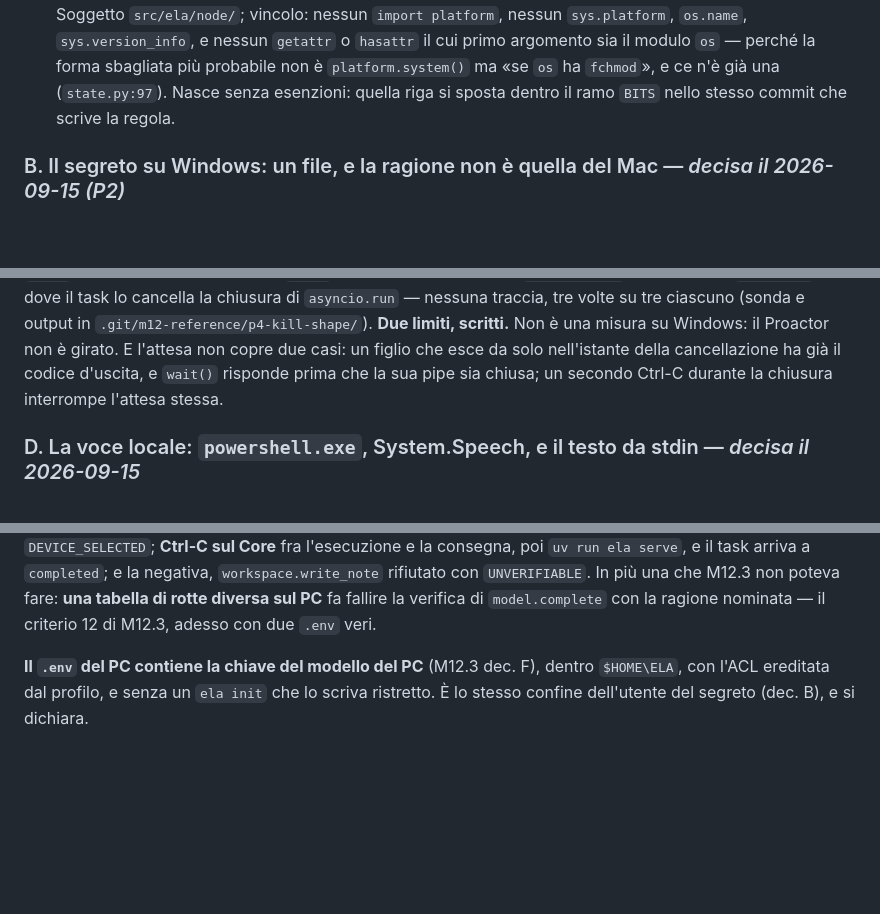
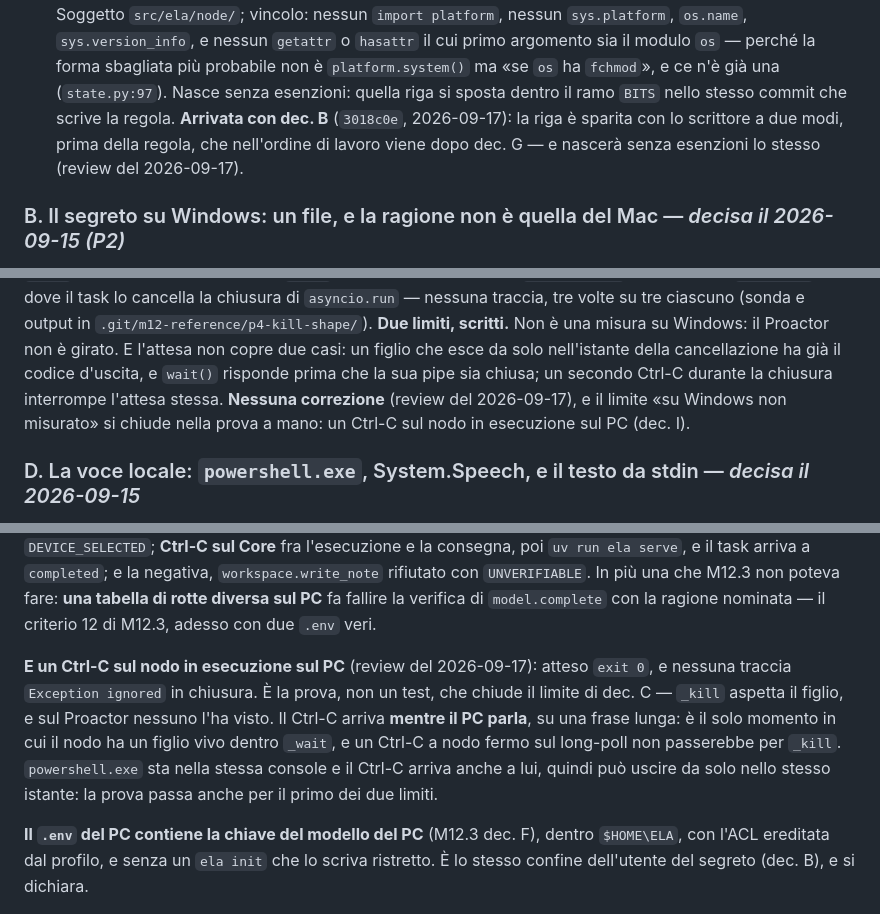
Before and after one commit to silvitommaso10-spec/ELA, a Markdown page: docs/milestones/M12.4.md, 3 parts joined by grey strips. GitHub-like rendering; blank space fills up the shorter version.

```diff
--- a/docs/milestones/M12.4.md
+++ b/docs/milestones/M12.4.md
@@ -307,7 +309,9 @@ segreto. Le interpretazioni possibili:
   `sys.version_info`, e nessun `getattr` o `hasattr` il cui primo argomento sia il modulo `os` —
   perché la forma sbagliata più probabile non è `platform.system()` ma «se `os` ha `fchmod`», e ce
   n'è già una (`state.py:97`). Nasce senza esenzioni: quella riga si sposta dentro il ramo `BITS` nello
-  stesso commit che scrive la regola.
+  stesso commit che scrive la regola. **Arrivata con dec. B** (`3018c0e`, 2026-09-17): la riga è
+  sparita con lo scrittore a due modi, prima della regola, che nell'ordine di lavoro viene dopo dec. G
+  — e nascerà senza esenzioni lo stesso (review del 2026-09-17).
 
 ### B. Il segreto su Windows: un file, e la ragione non è quella del Mac — *decisa il 2026-09-15 (P2)*
 
@@ -442,7 +451,9 @@ la chiusura di `asyncio.run` — nessuna traccia, tre volte su tre ciascuno (son
 `.git/m12-reference/p4-kill-shape/`). **Due limiti, scritti.** Non è una misura su Windows: il Proactor
 non è girato. E l'attesa non copre due casi: un figlio che esce da solo nell'istante della cancellazione
 ha già il codice d'uscita, e `wait()` risponde prima che la sua pipe sia chiusa; un secondo Ctrl-C
-durante la chiusura interrompe l'attesa stessa.
+durante la chiusura interrompe l'attesa stessa. **Nessuna correzione** (review del 2026-09-17), e il
+limite «su Windows non misurato» si chiude nella prova a mano: un Ctrl-C sul nodo in esecuzione sul PC
+(dec. I).
 
 ### D. La voce locale: `powershell.exe`, System.Speech, e il testo da stdin — *decisa il 2026-09-15*
 
@@ -673,6 +686,14 @@ consegna, poi `uv run ela serve`, e il task arriva a `completed`; e la negativa,
 `workspace.write_note` rifiutato con `UNVERIFIABLE`. In più una che M12.3 non poteva fare: **una
 tabella di rotte diversa sul PC** fa fallire la verifica di `model.complete` con la ragione nominata —
 il criterio 12 di M12.3, adesso con due `.env` veri.
+
+**E un Ctrl-C sul nodo in esecuzione sul PC** (review del 2026-09-17): atteso `exit 0`, e nessuna
+traccia `Exception ignored` in chiusura. È la prova, non un test, che chiude il limite di dec. C —
+`_kill` aspetta il figlio, e sul Proactor nessuno l'ha visto. Il Ctrl-C arriva **mentre il PC parla**,
+su una frase lunga: è il solo momento in cui il nodo ha un figlio vivo dentro `_wait`, e un Ctrl-C a
+nodo fermo sul long-poll non passerebbe per `_kill`. `powershell.exe` sta nella stessa console e il
+Ctrl-C arriva anche a lui, quindi può uscire da solo nello stesso istante: la prova passa anche per il
+primo dei due limiti.
 
 **Il `.env` del PC contiene la chiave del modello del PC** (M12.3 dec. F), dentro `$HOME\ELA`, con
 l'ACL ereditata dal profilo, e senza un `ela init` che lo scriva ristretto. È lo stesso confine
```
Also changed, not shown: other parts of docs/milestones/M12.4.md (+42 -7 lines).
